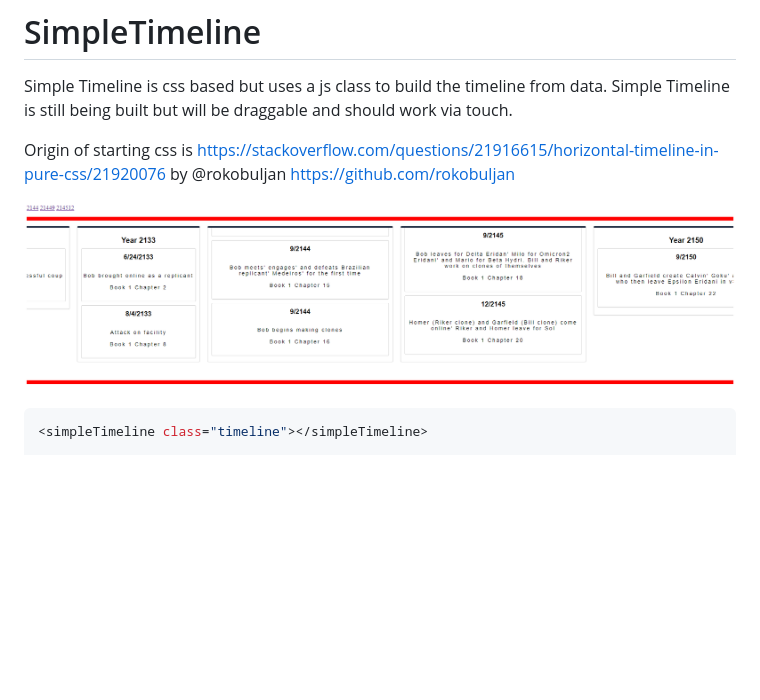
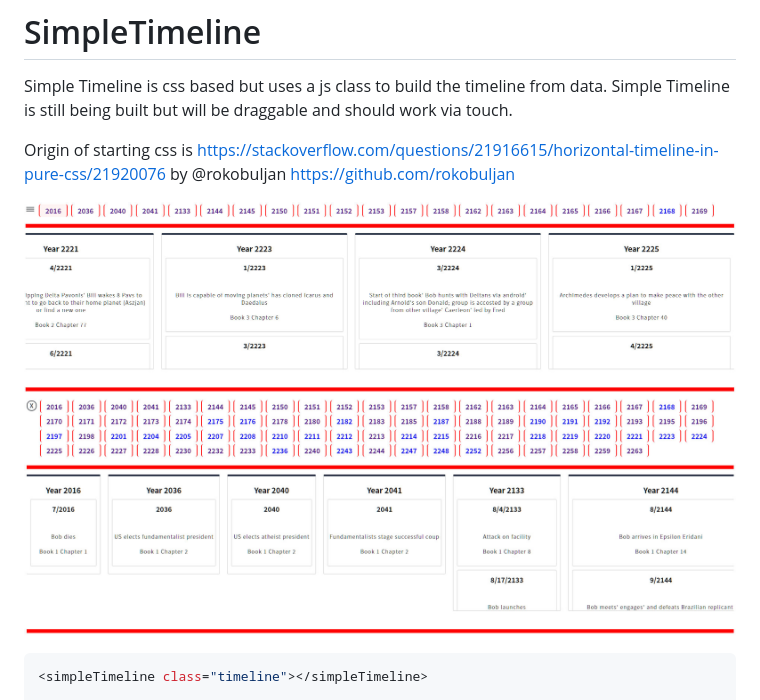
Before and after one commit to MrRedBeard/SimpleTimeline, a Markdown page: README.md, the part around the change. Drawn GitHub-style; pictures changed too: ScreenShot.PNG (deleted), ScreenShot1.jpg (added), ScreenShot2.jpg (added); blank space fills up the shorter version.

Commit message:
Updated screenshots

````diff
--- a/README.md
+++ b/README.md
@@ -4,7 +4,8 @@ Simple Timeline is css based but uses a js class to build the timeline from data
 
 Origin of starting css is https://stackoverflow.com/questions/21916615/horizontal-timeline-in-pure-css/21920076 by @rokobuljan https://github.com/rokobuljan
 
-![ScreenShot](./ScreenShot.PNG)
+![ScreenShot](./ScreenShot1.jpg)
+![ScreenShot](./ScreenShot2.jpg)
 
 ```javascript
 <simpleTimeline class="timeline"></simpleTimeline>
````
